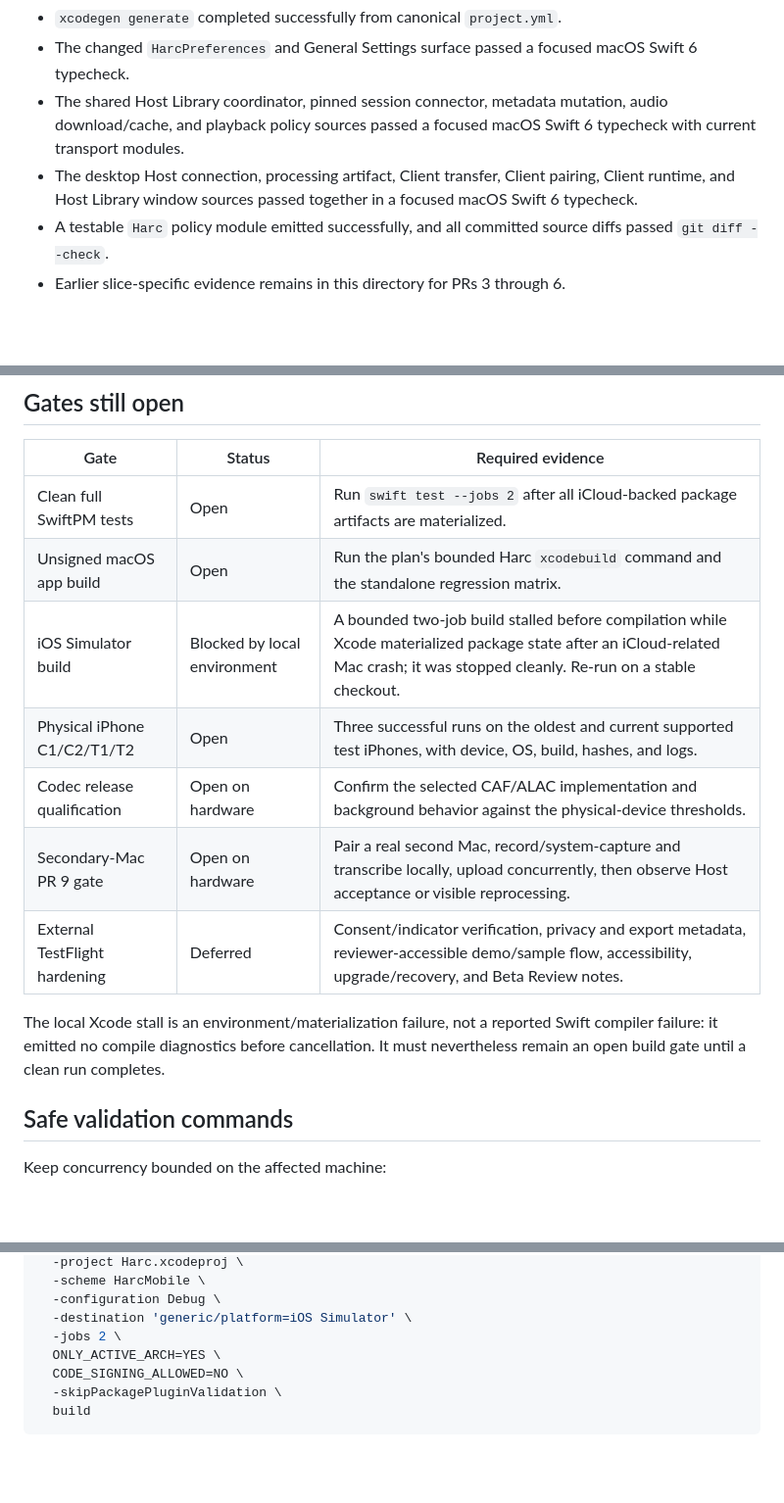
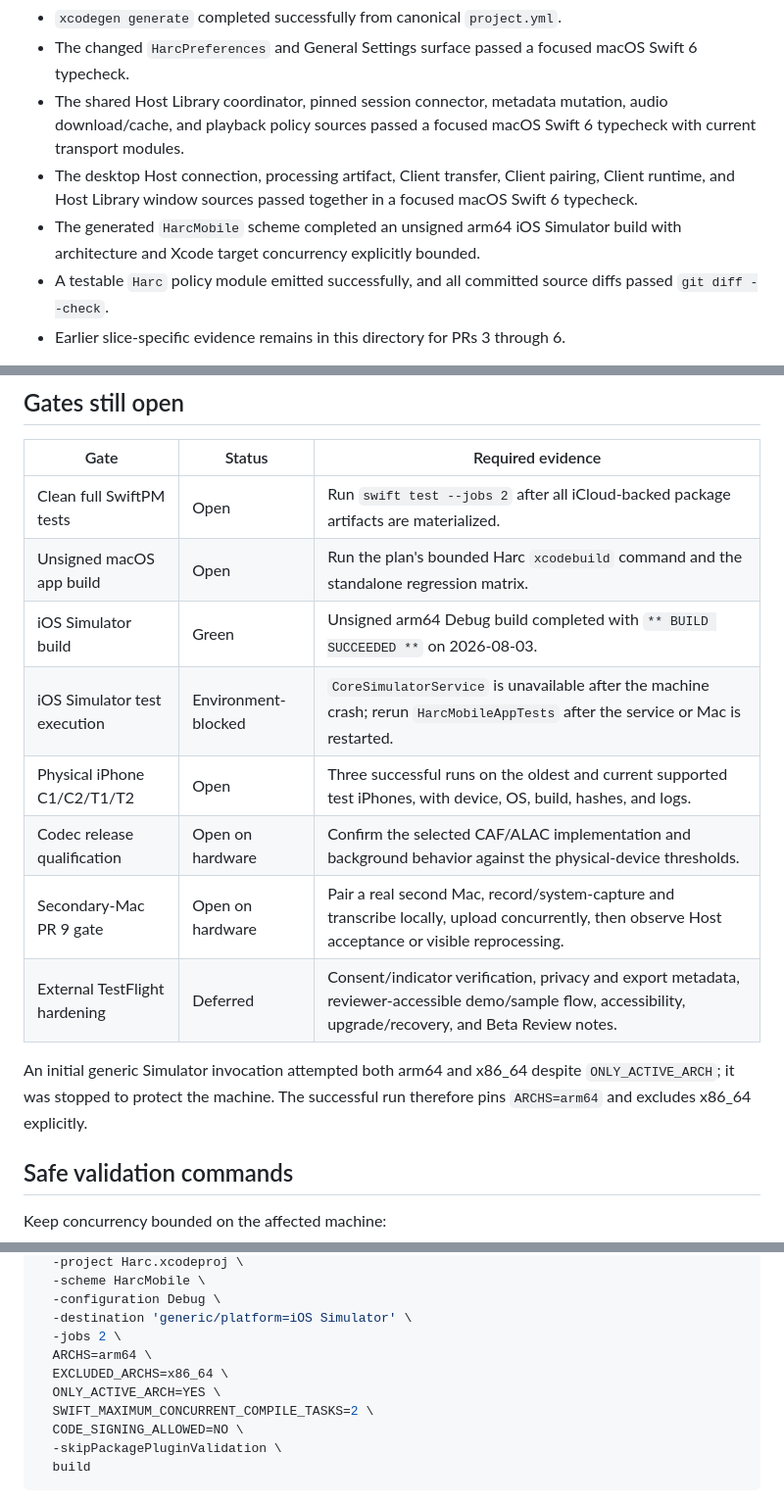
Before and after one commit to jkrack/Harc, a Markdown page: docs/evidence/2026-08-03-host-client-mobile-implementation-status.md, 3 parts joined by grey strips. Shown at 98% size. Rendered like a GitHub page; blank space fills up the shorter version.

Commit message:
Record successful HarcMobile simulator build

```diff
--- a/docs/evidence/2026-08-03-host-client-mobile-implementation-status.md
+++ b/docs/evidence/2026-08-03-host-client-mobile-implementation-status.md
@@ -40,6 +40,8 @@ require hardware outside this coding session.
 - The desktop Host connection, processing artifact, Client transfer, Client
   pairing, Client runtime, and Host Library window sources passed together in a
   focused macOS Swift 6 typecheck.
+- The generated `HarcMobile` scheme completed an unsigned arm64 iOS Simulator
+  build with architecture and Xcode target concurrency explicitly bounded.
 - A testable `Harc` policy module emitted successfully, and all committed source
   diffs passed `git diff --check`.
 - Earlier slice-specific evidence remains in this directory for PRs 3 through 6.
@@ -50,15 +52,16 @@ require hardware outside this coding session.
 | --- | --- | --- |
 | Clean full SwiftPM tests | Open | Run `swift test --jobs 2` after all iCloud-backed package artifacts are materialized. |
 | Unsigned macOS app build | Open | Run the plan's bounded Harc `xcodebuild` command and the standalone regression matrix. |
-| iOS Simulator build | Blocked by local environment | A bounded two-job build stalled before compilation while Xcode materialized package state after an iCloud-related Mac crash; it was stopped cleanly. Re-run on a stable checkout. |
+| iOS Simulator build | Green | Unsigned arm64 Debug build completed with `** BUILD SUCCEEDED **` on 2026-08-03. |
+| iOS Simulator test execution | Environment-blocked | `CoreSimulatorService` is unavailable after the machine crash; rerun `HarcMobileAppTests` after the service or Mac is restarted. |
 | Physical iPhone C1/C2/T1/T2 | Open | Three successful runs on the oldest and current supported test iPhones, with device, OS, build, hashes, and logs. |
 | Codec release qualification | Open on hardware | Confirm the selected CAF/ALAC implementation and background behavior against the physical-device thresholds. |
 | Secondary-Mac PR 9 gate | Open on hardware | Pair a real second Mac, record/system-capture and transcribe locally, upload concurrently, then observe Host acceptance or visible reprocessing. |
 | External TestFlight hardening | Deferred | Consent/indicator verification, privacy and export metadata, reviewer-accessible demo/sample flow, accessibility, upgrade/recovery, and Beta Review notes. |
 
-The local Xcode stall is an environment/materialization failure, not a reported
-Swift compiler failure: it emitted no compile diagnostics before cancellation.
-It must nevertheless remain an open build gate until a clean run completes.
+An initial generic Simulator invocation attempted both arm64 and x86_64 despite
+`ONLY_ACTIVE_ARCH`; it was stopped to protect the machine. The successful run
+therefore pins `ARCHS=arm64` and excludes x86_64 explicitly.
 
 ## Safe validation commands
 
@@ -83,7 +86,10 @@ xcodebuild \
   -configuration Debug \
   -destination 'generic/platform=iOS Simulator' \
   -jobs 2 \
+  ARCHS=arm64 \
+  EXCLUDED_ARCHS=x86_64 \
   ONLY_ACTIVE_ARCH=YES \
+  SWIFT_MAXIMUM_CONCURRENT_COMPILE_TASKS=2 \
   CODE_SIGNING_ALLOWED=NO \
   -skipPackagePluginValidation \
   build
```
